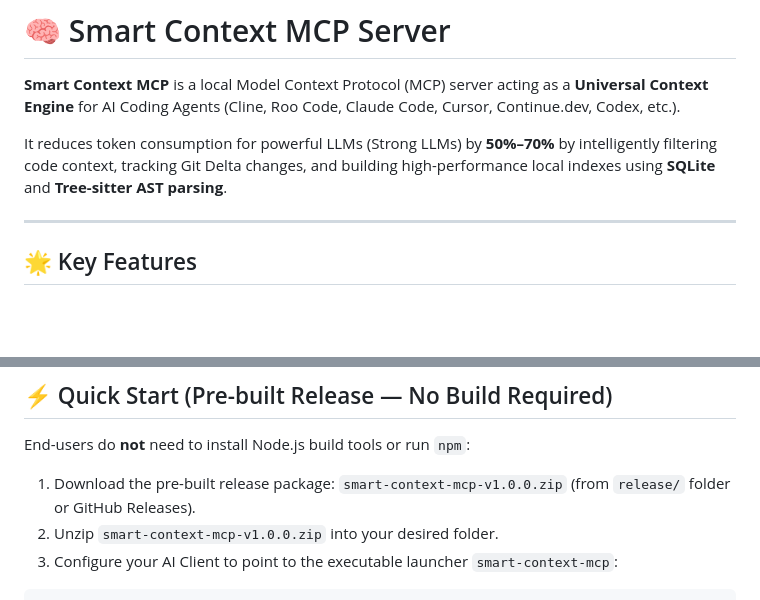
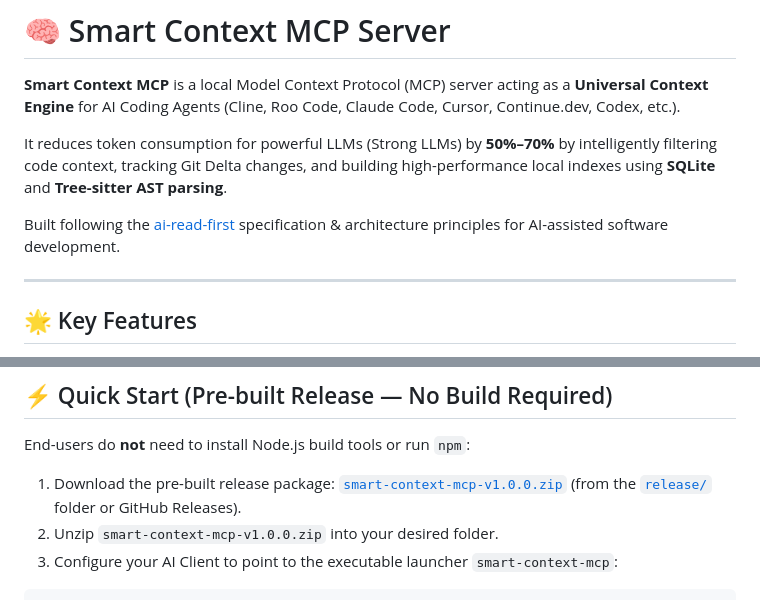
Before and after one commit to nghiale-soft/smart-context-mcp, a Markdown page: README.md, 2 parts joined by grey strips. GitHub-like rendering; blank space fills up the shorter version.

Commit message:
docs: add clickable markdown link for release package

```diff
--- a/README.md
+++ b/README.md
@@ -3,6 +3,8 @@
 **Smart Context MCP** is a local Model Context Protocol (MCP) server acting as a **Universal Context Engine** for AI Coding Agents (Cline, Roo Code, Claude Code, Cursor, Continue.dev, Codex, etc.).
 
 It reduces token consumption for powerful LLMs (Strong LLMs) by **50%–70%** by intelligently filtering code context, tracking Git Delta changes, and building high-performance local indexes using **SQLite** and **Tree-sitter AST parsing**.
+
+Built following the [ai-read-first](https://github.com/nghiale-soft/ai-read-first) specification & architecture principles for AI-assisted software development.
 
 ---
 
@@ -34,7 +36,7 @@ Smart Context MCP persists user settings and indexed workspace data locally in y
 
 End-users do **not** need to install Node.js build tools or run `npm`:
 
-1. Download the pre-built release package: `smart-context-mcp-v1.0.0.zip` (from `release/` folder or GitHub Releases).
+1. Download the pre-built release package: [`smart-context-mcp-v1.0.0.zip`](release/smart-context-mcp-v1.0.0.zip) (from the [`release/`](release/) folder or GitHub Releases).
 2. Unzip `smart-context-mcp-v1.0.0.zip` into your desired folder.
 3. Configure your AI Client to point to the executable launcher `smart-context-mcp`:
 
```
